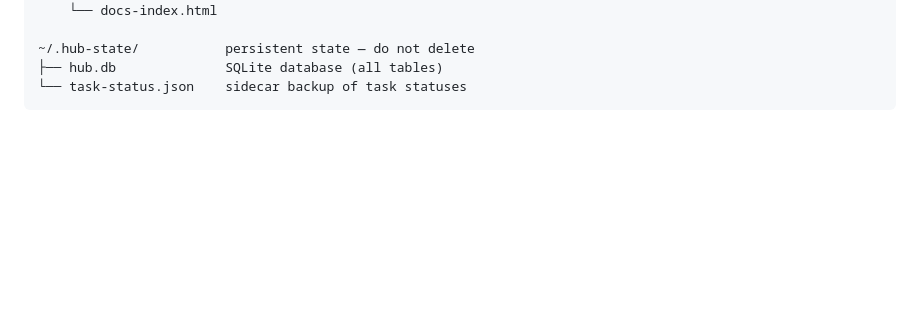
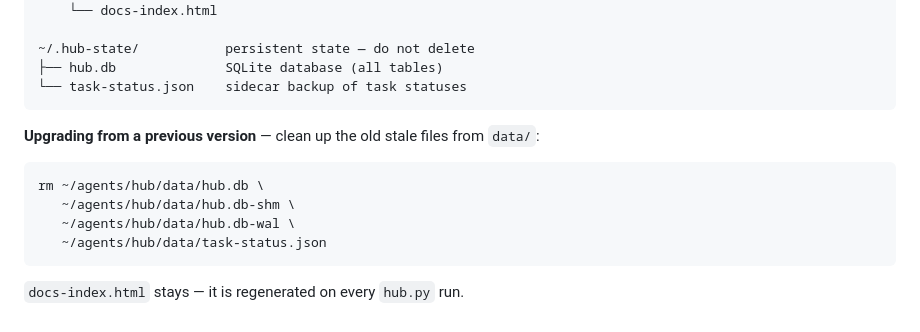
Before and after one commit to auth-02/hub, a Markdown page: README.md, the part around the change. GitHub-like rendering; blank space fills up the shorter version.

Commit message:
Add migration cleanup instructions to README
Co-Authored-By: Claude Sonnet 4.6 <noreply@anthropic.com>

````diff
--- a/README.md
+++ b/README.md
@@ -158,3 +158,14 @@ hub/
 ├── hub.db              SQLite database (all tables)
 └── task-status.json    sidecar backup of task statuses
 ```
+
+**Upgrading from a previous version** — clean up the old stale files from `data/`:
+
+```bash
+rm ~/agents/hub/data/hub.db \
+   ~/agents/hub/data/hub.db-shm \
+   ~/agents/hub/data/hub.db-wal \
+   ~/agents/hub/data/task-status.json
+```
+
+`docs-index.html` stays — it is regenerated on every `hub.py` run.
````
